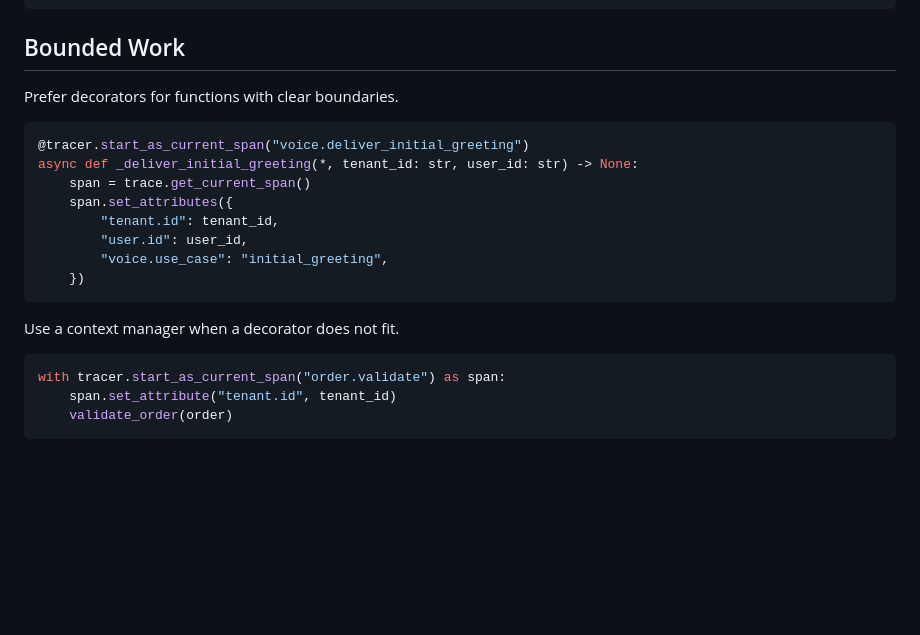
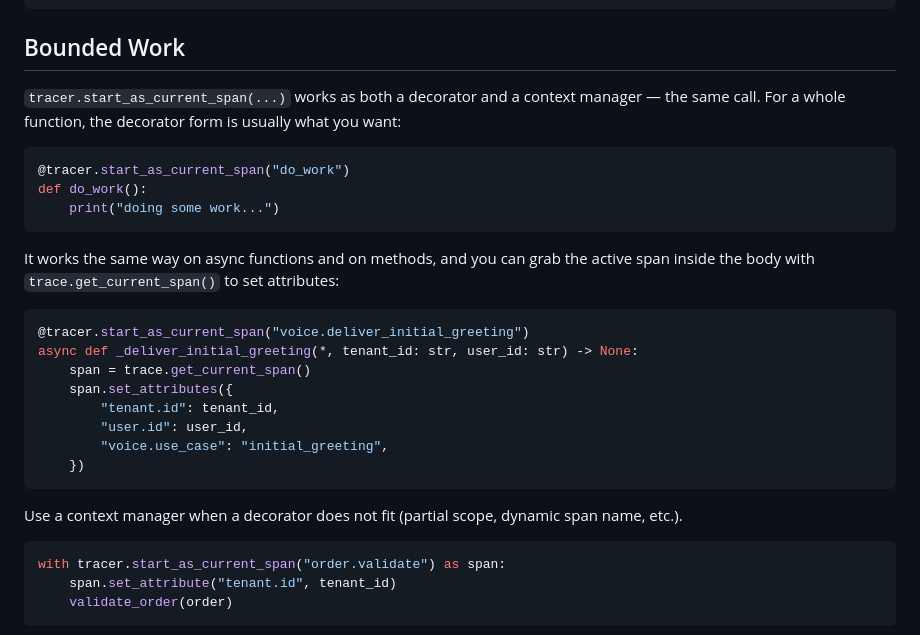
Before and after one commit to superloglabs/skills, a Markdown page: otel-python-style/SKILL.md, the part around the change. Rendered like a GitHub page; blank space fills up the shorter version.

Commit message:
Spell out start_as_current_span decorator form

````diff
--- a/otel-python-style/SKILL.md
+++ b/otel-python-style/SKILL.md
@@ -19,7 +19,18 @@ greetings = meter.create_counter("voice.greetings.delivered", unit="1")
 
 ## Bounded Work
 
-Prefer decorators for functions with clear boundaries.
+`tracer.start_as_current_span(...)` works as both a decorator and a context
+manager — the same call. For a whole function, the decorator form is usually
+what you want:
+
+```python
+@tracer.start_as_current_span("do_work")
+def do_work():
+    print("doing some work...")
+```
+
+It works the same way on async functions and on methods, and you can grab the
+active span inside the body with `trace.get_current_span()` to set attributes:
 
 ```python
 @tracer.start_as_current_span("voice.deliver_initial_greeting")
@@ -32,7 +43,8 @@ async def _deliver_initial_greeting(*, tenant_id: str, user_id: str) -> None:
     })
 ```
 
-Use a context manager when a decorator does not fit.
+Use a context manager when a decorator does not fit (partial scope, dynamic
+span name, etc.).
 
 ```python
 with tracer.start_as_current_span("order.validate") as span:
````
Also changed, not shown: superlog-onboard/SKILL.md (+9 -1 lines).
